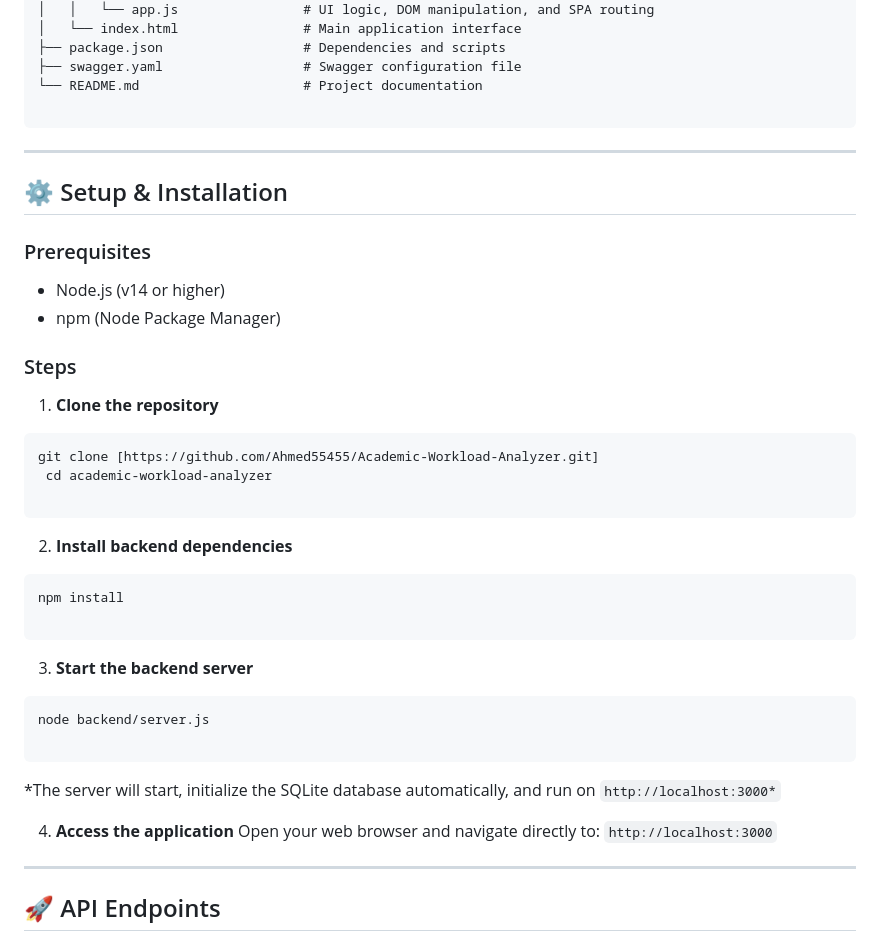
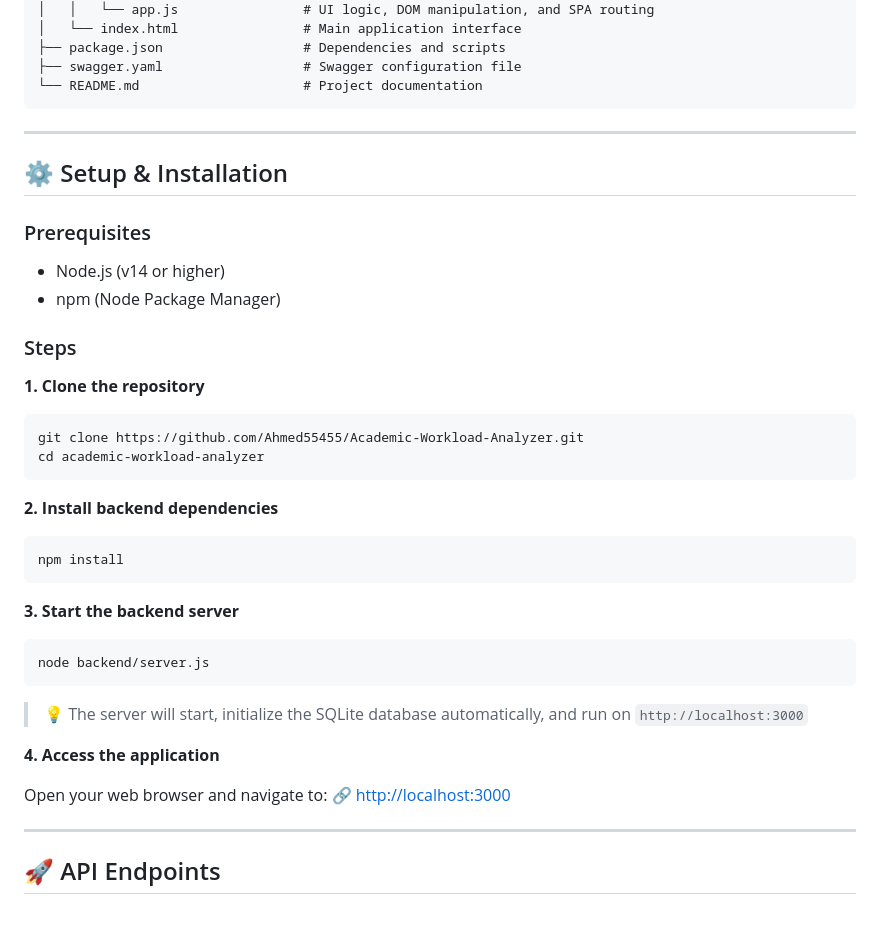
Before and after one commit to Ahmed55455/Academic-Workload-Analyzer, a Markdown page: README.md, the part around one of its changes. GitHub-like rendering; blank space fills up the shorter version.

````diff
--- a/README.md
+++ b/README.md
@@ -41,7 +51,6 @@ academic-workload-analyzer/
 ├── package.json                  # Dependencies and scripts
 ├── swagger.yaml                  # Swagger configuration file
 └── README.md                     # Project documentation
-
 ```
 
 ---
@@ -50,37 +59,35 @@ academic-workload-analyzer/
 
 ### Prerequisites
 
-* Node.js (v14 or higher)
-* npm (Node Package Manager)
+- Node.js (v14 or higher)
+- npm (Node Package Manager)
 
 ### Steps
 
-1. **Clone the repository**
+**1. Clone the repository**
+
 ```bash
-git clone [https://github.com/Ahmed55455/Academic-Workload-Analyzer.git]
- cd academic-workload-analyzer
-
+git clone https://github.com/Ahmed55455/Academic-Workload-Analyzer.git
+cd academic-workload-analyzer
 ```
 
-2. **Install backend dependencies**
+**2. Install backend dependencies**
 
 ```bash
 npm install
-
 ```
 
-3. **Start the backend server**
+**3. Start the backend server**
 
 ```bash
 node backend/server.js
-
 ```
 
-*The server will start, initialize the SQLite database automatically, and run on
-`http://localhost:3000*`
+> 💡 The server will start, initialize the SQLite database automatically, and run on `http://localhost:3000`
 
-4. **Access the application**
-Open your web browser and navigate directly to: `http://localhost:3000`
+**4. Access the application**
+
+Open your web browser and navigate to: 🔗 [http://localhost:3000](http://localhost:3000)
 
 ---
 
````
Also changed, not shown: other parts of README.md (+92 -49 lines).
